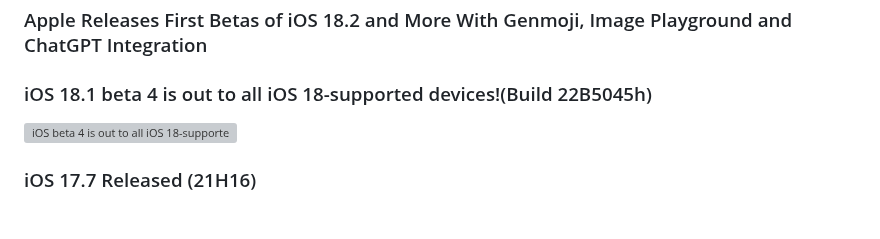
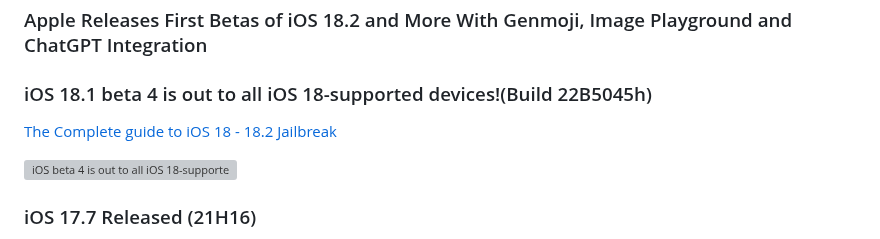
Before and after one commit to iOS17/Jailbreak, a Markdown page: README.md, the part around the change. Rendered like a GitHub page; blank space fills up the shorter version; grey boxes are pictures that could not be loaded.

Commit message:
iOS18, iOS 17 Jailbrea guide.md
How to jailbreak iOS 18, iOS 17 and below
added wiki - iOS 18 Jailbreak guide

```diff
--- a/README.md
+++ b/README.md
@@ -22,6 +22,8 @@ OFFER ##########################################
 ### Latest Update:
 ### Apple Releases First Betas of iOS 18.2 and More With Genmoji, Image Playground and ChatGPT Integration
 ### iOS 18.1 beta 4 is out to all iOS 18-supported devices!(Build 22B5045h)
+
+[The Complete guide to iOS 18 - 18.2 Jailbreak](https://github.com/iOS17/Jailbreak/wiki/iOS-18-Jailbreak-Tools)
 
 
 ![iOS beta 4 is out to all iOS 18-supported devices!(Build 22B5045h) How to Jailbreak? ](https://github.com/user-attachments/assets/6a660020-cc44-4968-bef4-6397c0e3a575)
```
